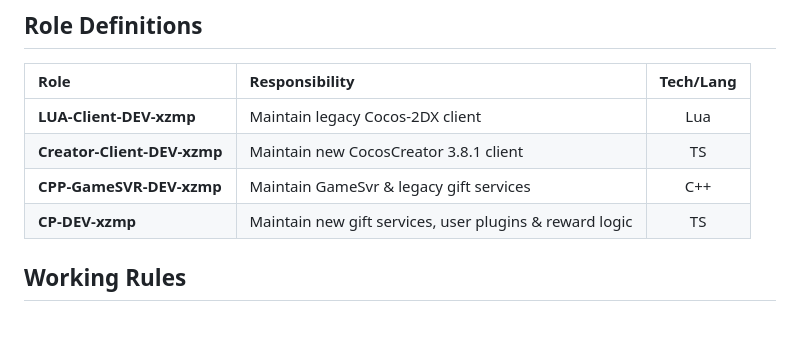
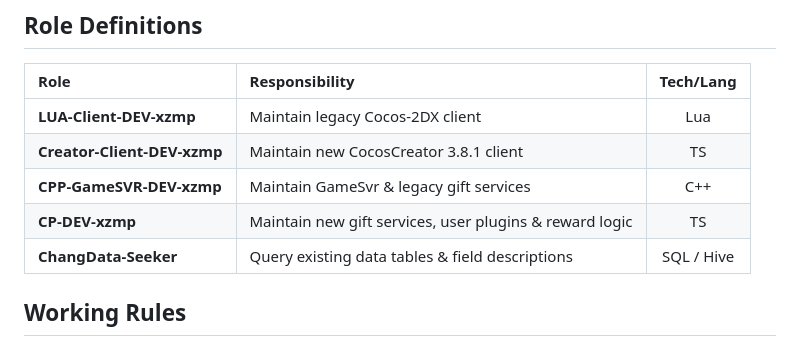
Before and after one commit to 1339787560/Parlance, a Markdown page: COMMON.md, the part around the change. Rendered like a GitHub page.

```diff
--- a/COMMON.md
+++ b/COMMON.md
@@ -7,6 +7,7 @@
 | **Creator-Client-DEV-xzmp** | Maintain new CocosCreator 3.8.1 client | TS |
 | **CPP-GameSVR-DEV-xzmp** | Maintain GameSvr & legacy gift services | C++ |
 | **CP-DEV-xzmp** | Maintain new gift services, user plugins & reward logic | TS |
+| **ChangData-Seeker** | Query existing data tables & field descriptions | SQL / Hive |
 
 ## Working Rules
 1. **L0 Required**: Must read L0 docs (duties, dir priority, index).
```
Also changed, not shown: Service-Svr-Dev/test-final2.md (added, +1 -0 lines).
